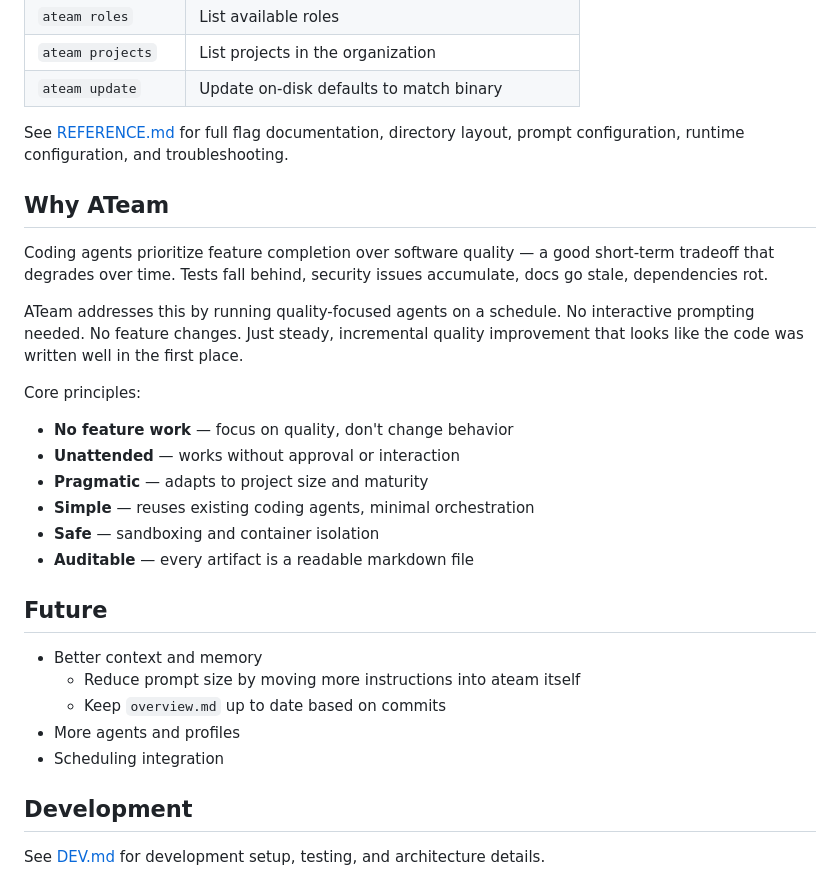
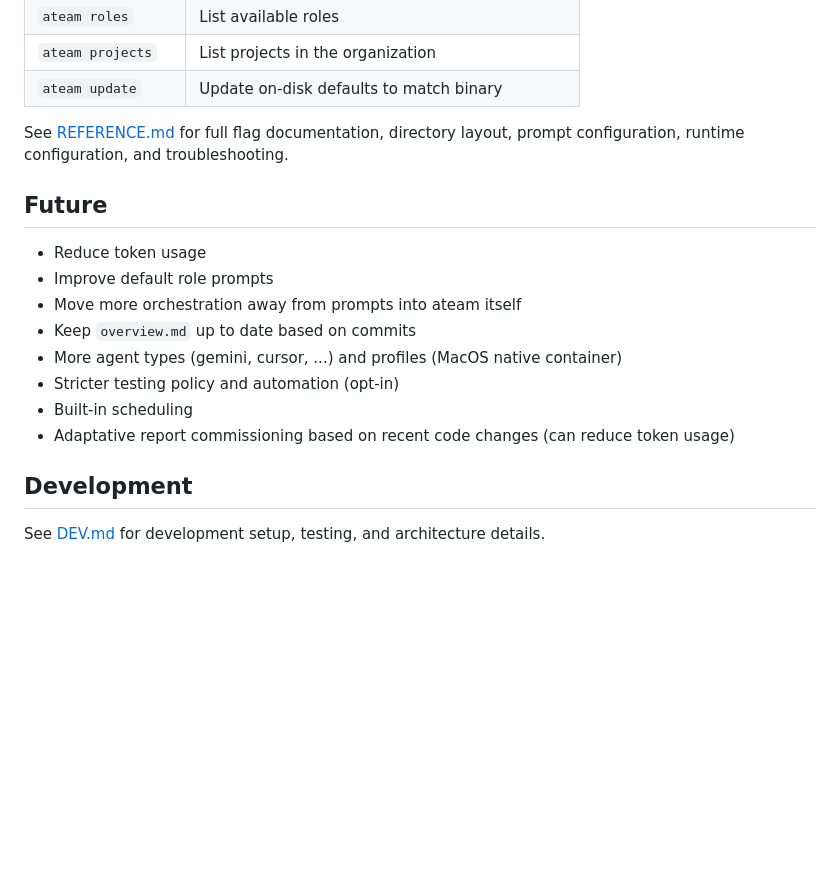
Before and after one commit to voidexpr/ateam, a Markdown page: README.md, the part around the change. Drawn GitHub-style; blank space fills up the shorter version.

Commit message:
README.md: updated future work

```diff
--- a/README.md
+++ b/README.md
@@ -173,27 +173,16 @@ Create `roles/NAME/report_prompt.md` (in `.ateam/` or `.ateamorg/`) and enable i
 
 See [REFERENCE.md](REFERENCE.md) for full flag documentation, directory layout, prompt configuration, runtime configuration, and troubleshooting.
 
-## Why ATeam
-
-Coding agents prioritize feature completion over software quality — a good short-term tradeoff that degrades over time. Tests fall behind, security issues accumulate, docs go stale, dependencies rot.
-
-ATeam addresses this by running quality-focused agents on a schedule. No interactive prompting needed. No feature changes. Just steady, incremental quality improvement that looks like the code was written well in the first place.
-
-Core principles:
-- **No feature work** — focus on quality, don't change behavior
-- **Unattended** — works without approval or interaction
-- **Pragmatic** — adapts to project size and maturity
-- **Simple** — reuses existing coding agents, minimal orchestration
-- **Safe** — sandboxing and container isolation
-- **Auditable** — every artifact is a readable markdown file
-
 ## Future
 
-- Better context and memory
-  - Reduce prompt size by moving more instructions into ateam itself
-  - Keep `overview.md` up to date based on commits
-- More agents and profiles
-- Scheduling integration
+- Reduce token usage
+- Improve default role prompts
+- Move more orchestration away from prompts into ateam itself
+- Keep `overview.md` up to date based on commits
+- More agent types (gemini, cursor, ...) and profiles (MacOS native container)
+- Stricter testing policy and automation (opt-in)
+- Built-in scheduling
+- Adaptative report commissioning based on recent code changes (can reduce token usage)
 
 ## Development
 
```
